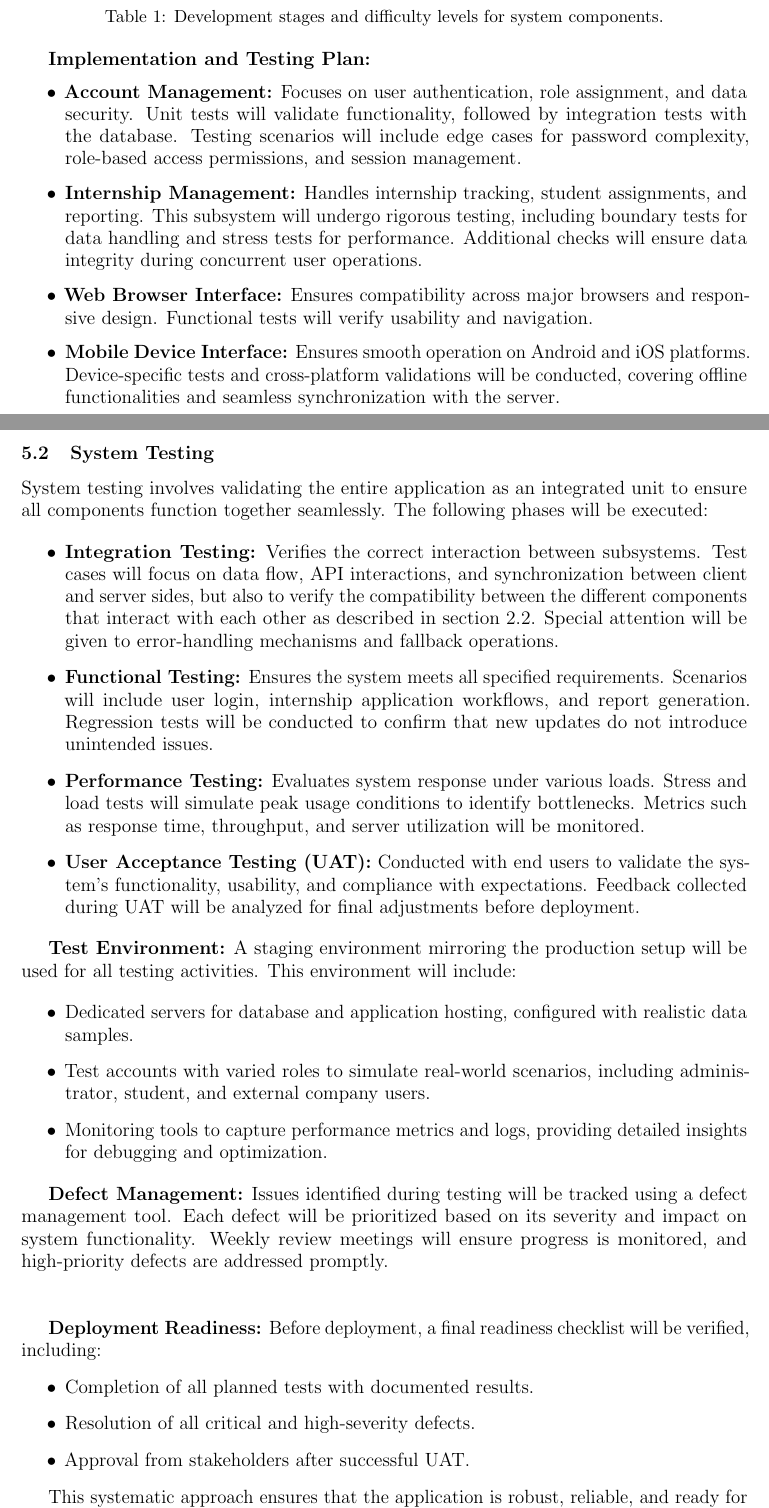
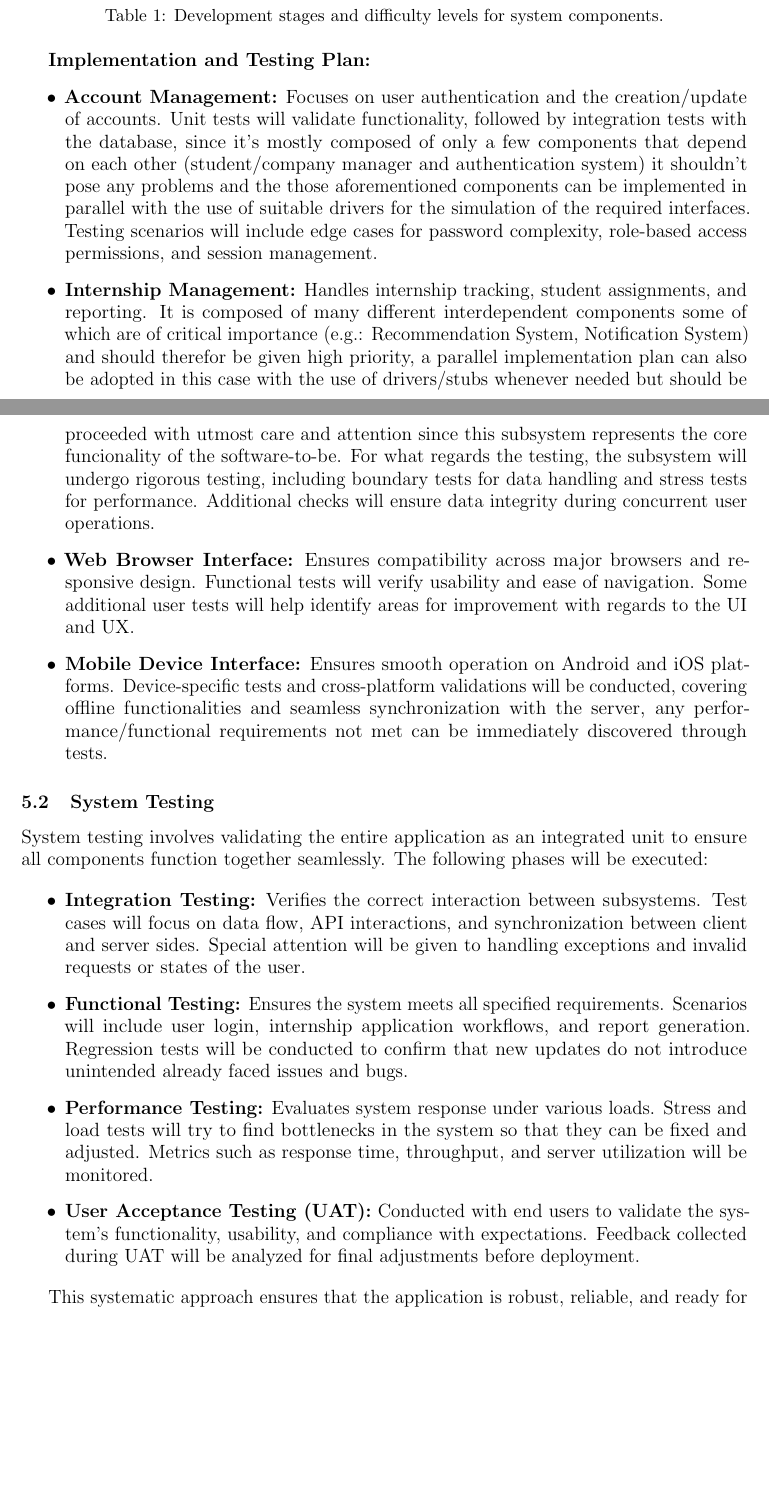
Before and after one commit to Zero3474/AlkhetiarBonardi, a LaTeX document (DD/DeliveryFolder/LaTeX/mainDD.tex): two parts of pages 32 and 33 of 35, joined at a grey line, cut so that both start at the same text, the shorter picture padded with empty space. Compiled offline with pdfLaTeX.

Commit message:
Updated section 5

```diff
--- a/DD/DeliveryFolder/LaTeX/mainDD.tex
+++ b/DD/DeliveryFolder/LaTeX/mainDD.tex
@@ -837,37 +837,21 @@ The first two are designed for the client side of the application, while the lat
 
 \textbf{Implementation and Testing Plan:}
 \begin{itemize}
-    \item \textbf{Account Management:} Focuses on user authentication, role assignment, and data security. Unit tests will validate functionality, followed by integration tests with the database. Testing scenarios will include edge cases for password complexity, role-based access permissions, and session management.
-    \item \textbf{Internship Management:} Handles internship tracking, student assignments, and reporting. This subsystem will undergo rigorous testing, including boundary tests for data handling and stress tests for performance. Additional checks will ensure data integrity during concurrent user operations.
-    \item \textbf{Web Browser Interface:} Ensures compatibility across major browsers and responsive design. Functional tests will verify usability and navigation.
-    \item \textbf{Mobile Device Interface:} Ensures smooth operation on Android and iOS platforms. Device-specific tests and cross-platform validations will be conducted, covering offline functionalities and seamless synchronization with the server.
+    \item \textbf{Account Management:} Focuses on user authentication and the creation/update of accounts. Unit tests will validate functionality, followed by integration tests with the database, since it's mostly composed of only a few components that depend on each other (student/company manager and authentication system) it shouldn't pose any problems and the those aforementioned components can be implemented in parallel with the use of suitable drivers for the simulation of the required interfaces. Testing scenarios will include edge cases for password complexity, role-based access permissions, and session management.
+    \item \textbf{Internship Management:} Handles internship tracking, student assignments, and reporting. It is composed of many different interdependent components some of which are of critical importance (e.g.: Recommendation System, Notification System) and should therefor be given high priority, a parallel implementation plan can also be adopted in this case with the use of drivers/stubs whenever needed but should be proceeded with utmost care and attention since this subsystem represents the core funcionality of the software-to-be. For what regards the testing, the subsystem will undergo rigorous testing, including boundary tests for data handling and stress tests for performance. Additional checks will ensure data integrity during concurrent user operations.
+    \item \textbf{Web Browser Interface:} Ensures compatibility across major browsers and responsive design. Functional tests will verify usability and ease of navigation. Some additional user tests will help identify areas for improvement with regards to the UI and UX.
+    \item \textbf{Mobile Device Interface:} Ensures smooth operation on Android and iOS platforms. Device-specific tests and cross-platform validations will be conducted, covering offline functionalities and seamless synchronization with the server, any performance/functional requirements not met can be immediately discovered through tests.
 \end{itemize}
+
 
 \subsection{System Testing}
 System testing involves validating the entire application as an integrated unit to ensure all components function together seamlessly. The following phases will be executed:
 
 \begin{itemize}
-    \item \textbf{Integration Testing:} Verifies the correct interaction between subsystems. Test cases will focus on data flow, API interactions, and synchronization between client and server sides, but also to verify the compatibility between the different components that interact with each other as described in section 2.2. Special attention will be given to error-handling mechanisms and fallback operations.
-    \item \textbf{Functional Testing:} Ensures the system meets all specified requirements. Scenarios will include user login, internship application workflows, and report generation. Regression tests will be conducted to confirm that new updates do not introduce unintended issues.
-    \item \textbf{Performance Testing:} Evaluates system response under various loads. Stress and load tests will simulate peak usage conditions to identify bottlenecks. Metrics such as response time, throughput, and server utilization will be monitored.
+    \item \textbf{Integration Testing:} Verifies the correct interaction between subsystems. Test cases will focus on data flow, API interactions, and synchronization between client and server sides. Special attention will be given to handling exceptions and invalid requests or states of the user.
+    \item \textbf{Functional Testing:} Ensures the system meets all specified requirements. Scenarios will include user login, internship application workflows, and report generation. Regression tests will be conducted to confirm that new updates do not introduce unintended already faced issues and bugs.
+    \item \textbf{Performance Testing:} Evaluates system response under various loads. Stress and load tests will try to find bottlenecks in the system so that they can be fixed and adjusted. Metrics such as response time, throughput, and server utilization will be monitored.
     \item \textbf{User Acceptance Testing (UAT):} Conducted with end users to validate the system's functionality, usability, and compliance with expectations. Feedback collected during UAT will be analyzed for final adjustments before deployment.
-\end{itemize}
-
-\textbf{Test Environment:} A staging environment mirroring the production setup will be used for all testing activities. This environment will include:
-
-\begin{itemize}
-\item Dedicated servers for database and application hosting, configured with realistic data samples.
-\item Test accounts with varied roles to simulate real-world scenarios, including administrator, student, and external company users.
-\item Monitoring tools to capture performance metrics and logs, providing detailed insights for debugging and optimization.
-\end{itemize}
-
-\textbf{Defect Management:} Issues identified during testing will be tracked using a defect management tool. Each defect will be prioritized based on its severity and impact on system functionality. Weekly review meetings will ensure progress is monitored, and high-priority defects are addressed promptly. \\ \\
-
-\textbf{Deployment Readiness:} Before deployment, a final readiness checklist will be verified, including:
-\begin{itemize}
-    \item Completion of all planned tests with documented results.
-    \item Resolution of all critical and high-severity defects.
-    \item Approval from stakeholders after successful UAT.
 \end{itemize}
 
 This systematic approach ensures that the application is robust, reliable, and ready for deployment.
```
